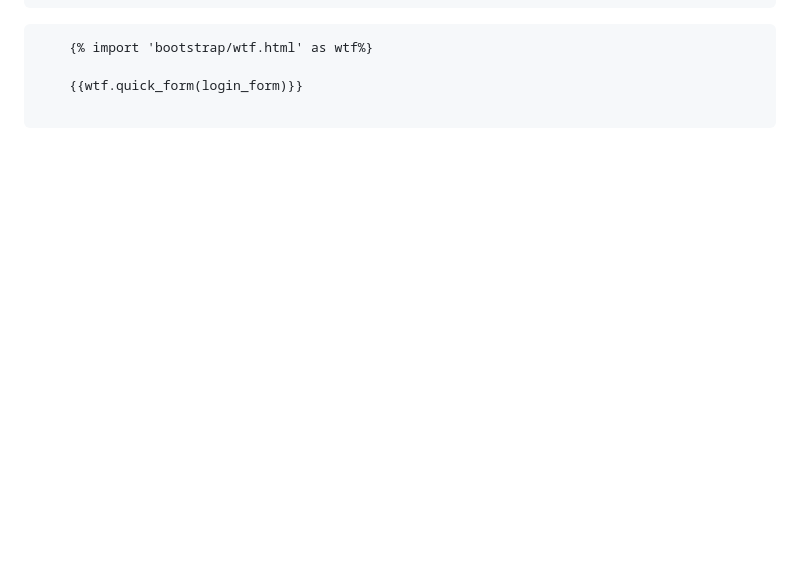
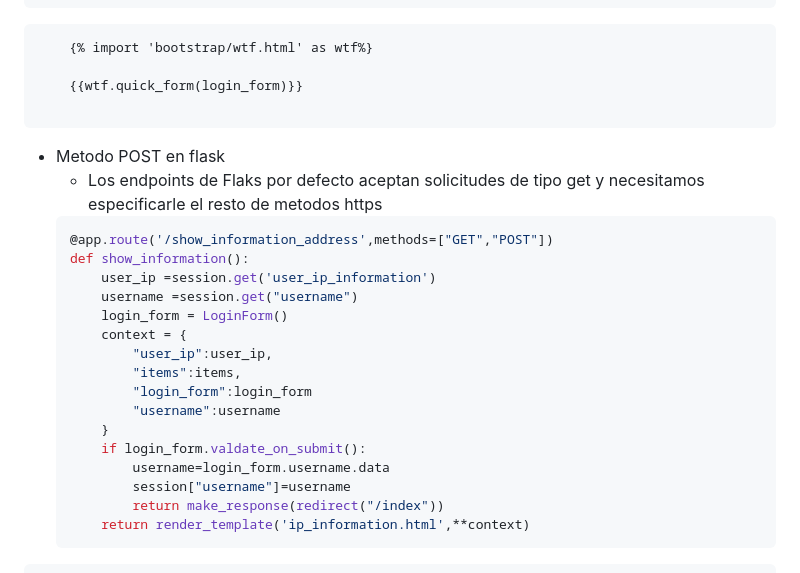
Before and after one commit to dfbustamantep/PracticasPython, a Markdown page: Flask/README.md, the part around the change. GitHub-like rendering; blank space fills up the shorter version.

Commit message:
Metodo POST

````diff
--- a/Flask/README.md
+++ b/Flask/README.md
@@ -287,4 +287,25 @@ def show_information():
     {{wtf.quick_form(login_form)}}
 
 ```
+
+- Metodo POST en flask
+    - Los endpoints de Flaks por defecto aceptan solicitudes de tipo get y necesitamos especificarle el resto de metodos https
+    ```python
+    @app.route('/show_information_address',methods=["GET","POST"])
+    def show_information():
+        user_ip =session.get('user_ip_information')
+        username =session.get("username")
+        login_form = LoginForm()
+        context = {
+            "user_ip":user_ip,
+            "items":items,
+            "login_form":login_form
+            "username":username
+        }
+        if login_form.valdate_on_submit():
+            username=login_form.username.data
+            session["username"]=username
+            return make_response(redirect("/index"))
+        return render_template('ip_information.html',**context)
+```
 </section>
````
